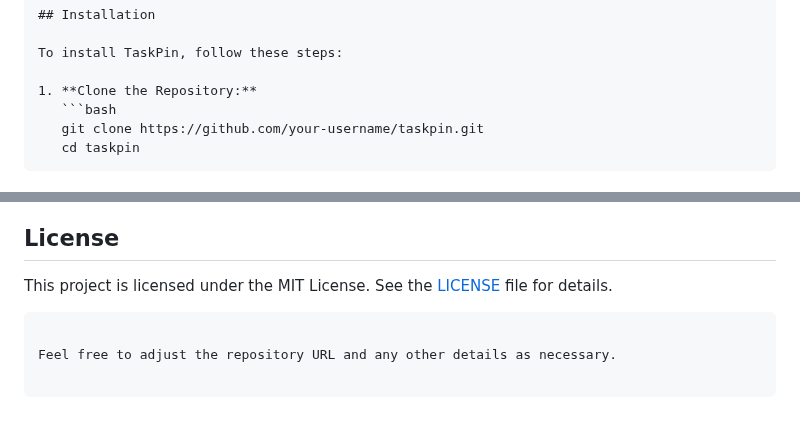
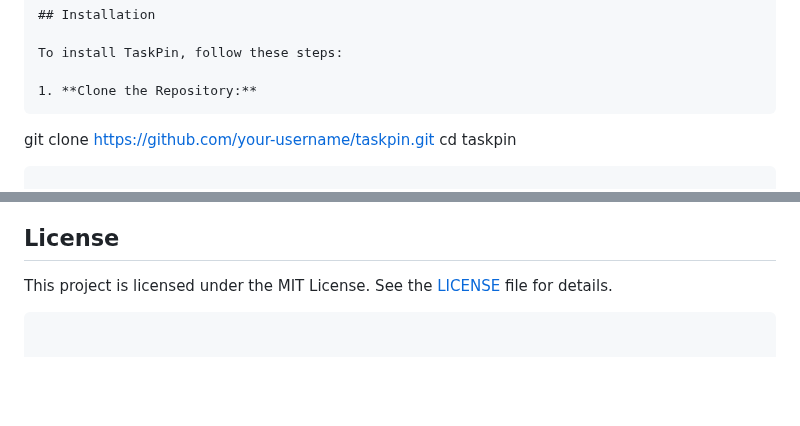
Before and after one commit to Re-coder08/taskpin, a Markdown page: README.md, 2 parts joined by grey strips. Rendered like a GitHub page; blank space fills up the shorter version.

````diff
--- a/README.md
+++ b/README.md
@@ -18,7 +18,7 @@ TaskPin is a VS Code extension designed to help developers manage their tasks se
 To install TaskPin, follow these steps:
 
 1. **Clone the Repository:**
-   ```bash
+   ```
    git clone https://github.com/your-username/taskpin.git
    cd taskpin
    ```
@@ -106,5 +106,3 @@ We appreciate your contributions and look forward to collaborating with you to i
 
 This project is licensed under the MIT License. See the [LICENSE](LICENSE) file for details.
 ```
-
-Feel free to adjust the repository URL and any other details as necessary.
````
